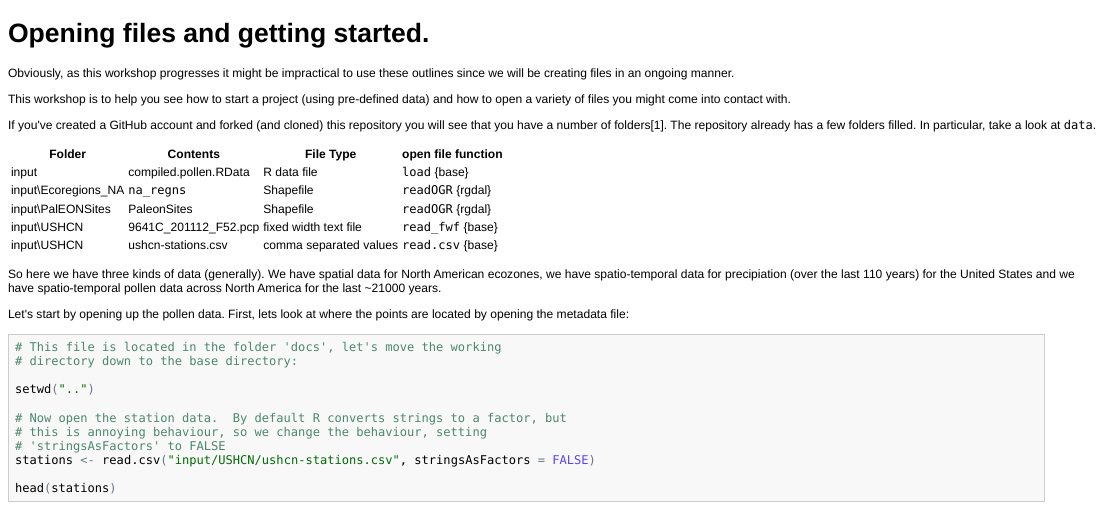
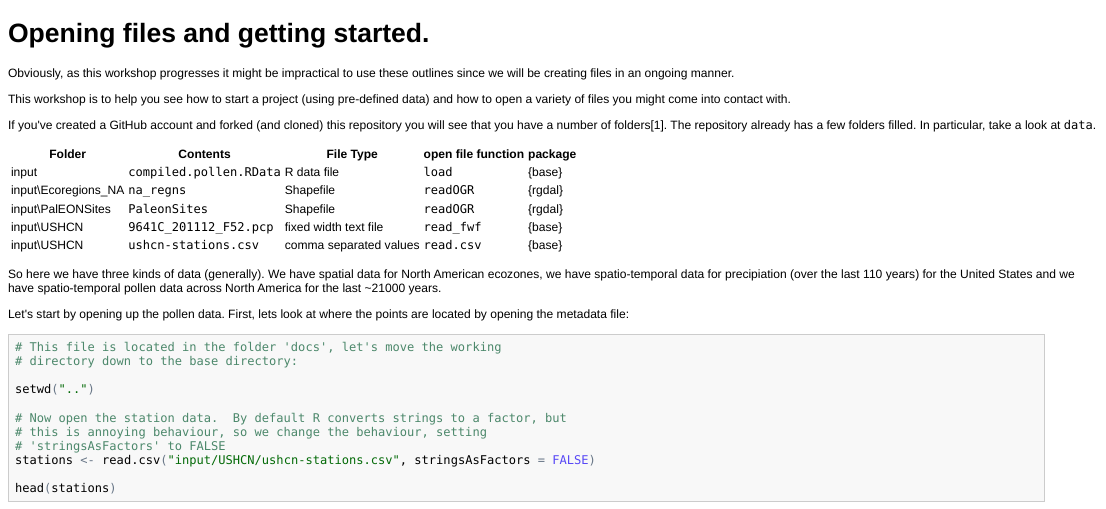
Before and after one commit to allava/WiscGeo_Workshop, an R Markdown document (doc/Day_One.Rmd): the page in a window 1100 px wide, from its top. The pictures show the output file doc/Day_One.html that the author committed with the source, opened offline.

Commit message:
Added some formatting changes to the first day's workshop.

```diff
--- a/doc/Day_One.Rmd
+++ b/doc/Day_One.Rmd
@@ -7,13 +7,13 @@ This workshop is to help you see how to start a project (using pre-defined data)
 
 If you've created a GitHub account and forked (and cloned) this repository you will see that you have a number of folders[1].  The repository already has a few folders filled.  In particular, take a look at `data`.
 
-Folder | Contents | File Type | open file function
----------- | -------- | ----- | -----------
-input  | compiled.pollen.RData | R data file | `load` {base}
-input\Ecoregions_NA | `na_regns` | Shapefile | `readOGR` {rgdal}
-input\PalEONSites | PaleonSites | Shapefile  | `readOGR` {rgdal}
-input\USHCN | 9641C_201112_F52.pcp | fixed width text file | `read_fwf` {base}
-input\USHCN | ushcn-stations.csv   | comma separated values | `read.csv` {base}
+Folder | Contents | File Type | open file function | package
+---------- | -------- | ----- | ----------- | ---------
+input  | `compiled.pollen.RData` | R data file | `load` | {base}
+input\Ecoregions_NA | `na_regns` | Shapefile | `readOGR` | {rgdal}
+input\PalEONSites | `PaleonSites` | Shapefile  | `readOGR` | {rgdal}
+input\USHCN | `9641C_201112_F52.pcp` | fixed width text file | `read_fwf` | {base}
+input\USHCN | `ushcn-stations.csv`   | comma separated values | `read.csv` | {base}
 
 So here we have three kinds of data (generally).  We have spatial data for North American ecozones, we have spatio-temporal data for precipiation (over the last 110 years) for the United States and we have spatio-temporal pollen data across North America for the last ~21000 years.
 
```
Also changed, not shown: README.html (added), doc/Day_One.html, doc/Day_One.md, doc/figure/unnamed-chunk-2.png.
